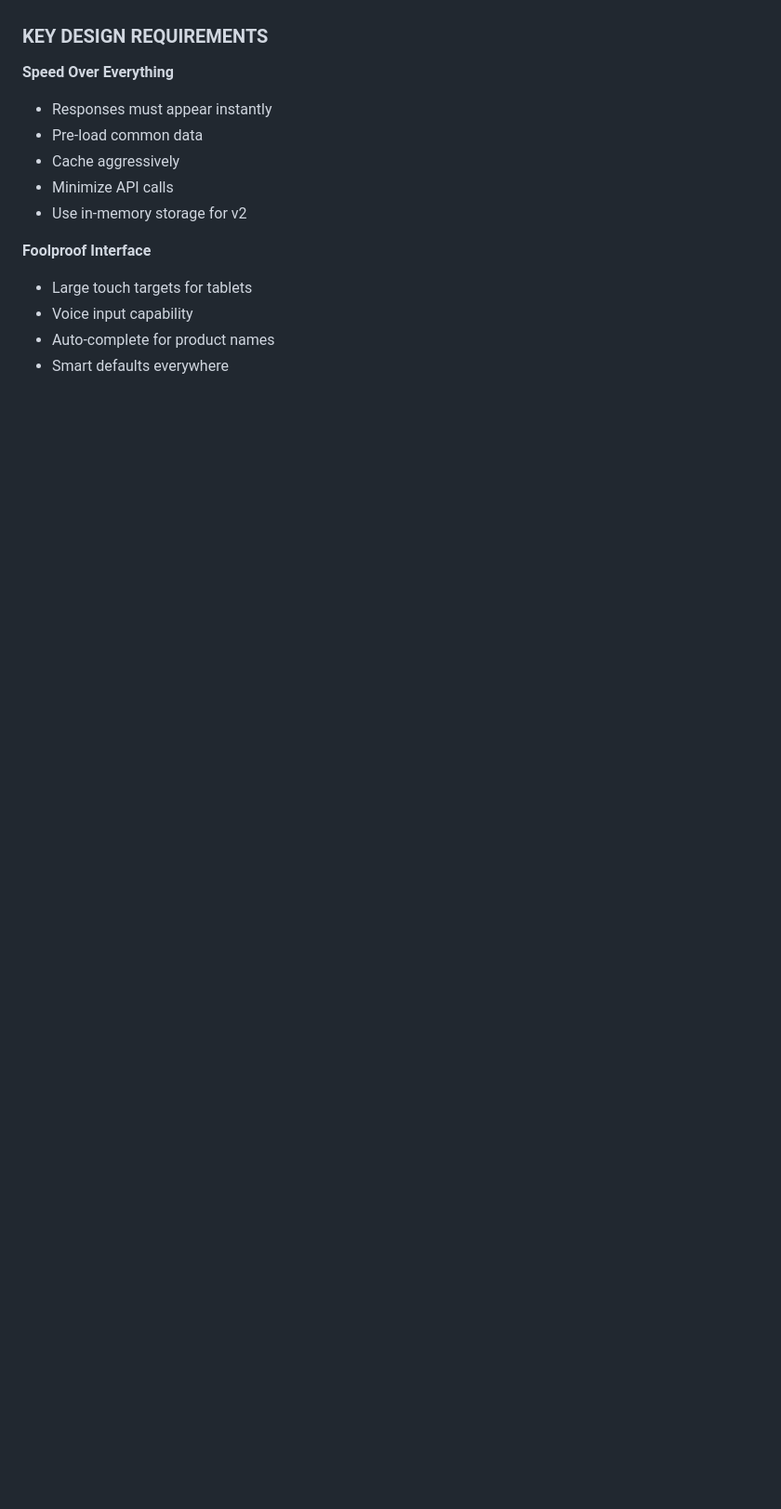
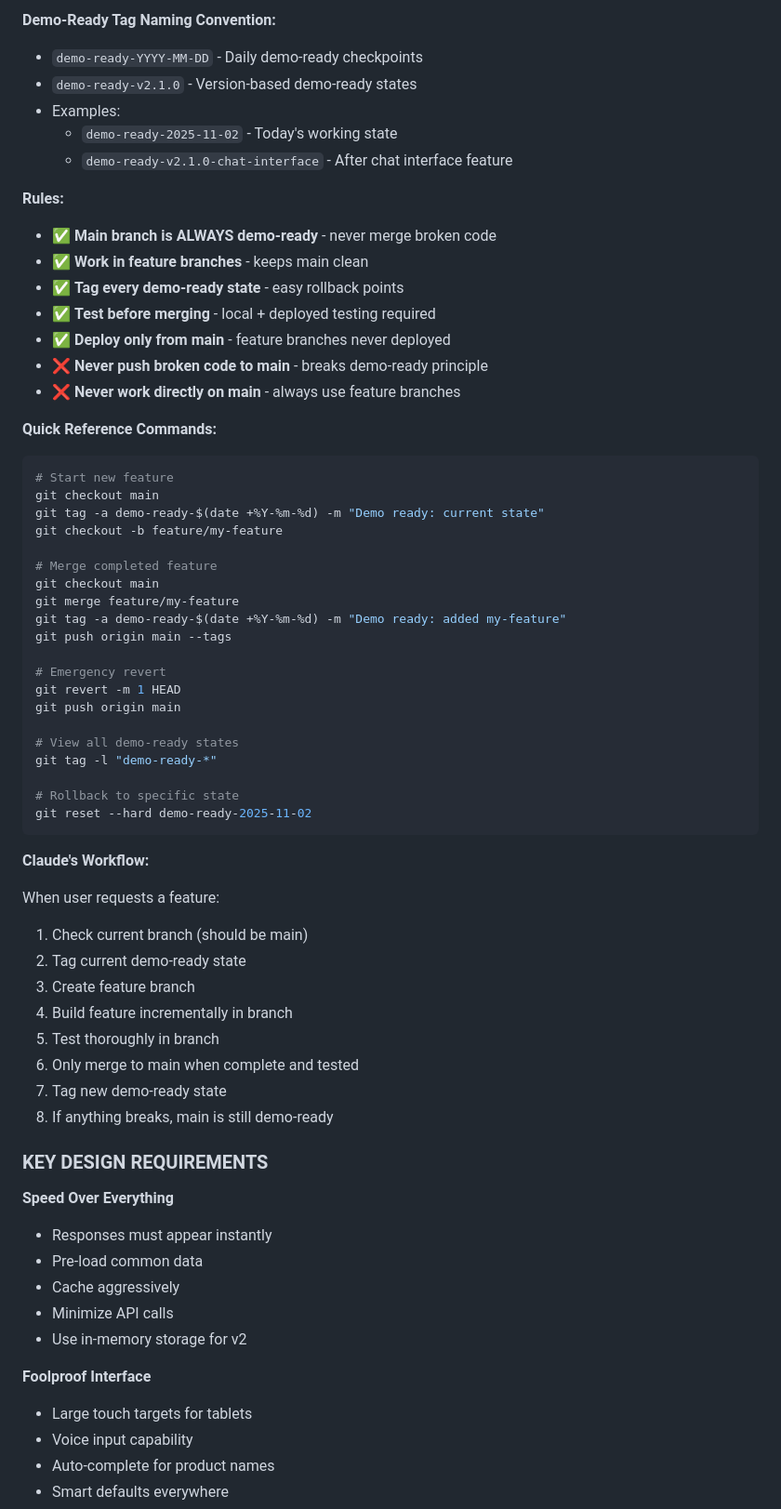
Before and after one commit to sameercodes28/ss-price-tool-v2, a Markdown page: .claude/instructions.md, the part around one of its changes. Shown at 93% size. Drawn GitHub-style; blank space fills up the shorter version.

````diff
--- a/.claude/instructions.md
+++ b/.claude/instructions.md
@@ -453,3 +524,56 @@ curl -X POST http://localhost:8080/getPrice -H "Content-Type: application/json"
+**Demo-Ready Tag Naming Convention:**
+- `demo-ready-YYYY-MM-DD` - Daily demo-ready checkpoints
+- `demo-ready-v2.1.0` - Version-based demo-ready states
+- Examples:
+  - `demo-ready-2025-11-02` - Today's working state
+  - `demo-ready-v2.1.0-chat-interface` - After chat interface feature
+
+**Rules:**
+- ✅ **Main branch is ALWAYS demo-ready** - never merge broken code
+- ✅ **Work in feature branches** - keeps main clean
+- ✅ **Tag every demo-ready state** - easy rollback points
+- ✅ **Test before merging** - local + deployed testing required
+- ✅ **Deploy only from main** - feature branches never deployed
+- ❌ **Never push broken code to main** - breaks demo-ready principle
+- ❌ **Never work directly on main** - always use feature branches
+
+**Quick Reference Commands:**
+
+```bash
+# Start new feature
+git checkout main
+git tag -a demo-ready-$(date +%Y-%m-%d) -m "Demo ready: current state"
+git checkout -b feature/my-feature
+
+# Merge completed feature
+git checkout main
+git merge feature/my-feature
+git tag -a demo-ready-$(date +%Y-%m-%d) -m "Demo ready: added my-feature"
+git push origin main --tags
+
+# Emergency revert
+git revert -m 1 HEAD
+git push origin main
+
+# View all demo-ready states
+git tag -l "demo-ready-*"
+
+# Rollback to specific state
+git reset --hard demo-ready-2025-11-02
+```
+
+**Claude's Workflow:**
+
+When user requests a feature:
+1. Check current branch (should be main)
+2. Tag current demo-ready state
+3. Create feature branch
+4. Build feature incrementally in branch
+5. Test thoroughly in branch
+6. Only merge to main when complete and tested
+7. Tag new demo-ready state
+8. If anything breaks, main is still demo-ready
+
 ### KEY DESIGN REQUIREMENTS
 
 **Speed Over Everything**
````
Also changed, not shown: other parts of .claude/instructions.md (+71 -0 lines).
